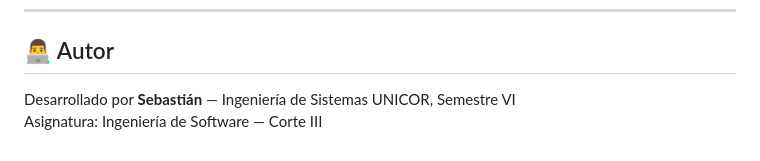
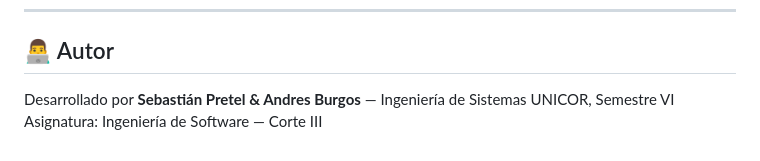
Before and after one commit to sebaspr123/Citas-Medicas, a Markdown page: README.md, the part around the change. Drawn GitHub-style.

Commit message:
Update author information in README.md

```diff
--- a/README.md
+++ b/README.md
@@ -159,5 +159,5 @@ Tablas principales:
 
 ## 👨‍💻 Autor
 
-Desarrollado por **Sebastián** — Ingeniería de Sistemas UNICOR, Semestre VI
+Desarrollado por **Sebastián Pretel & Andres Burgos** — Ingeniería de Sistemas UNICOR, Semestre VI
 Asignatura: Ingeniería de Software — Corte III
```
